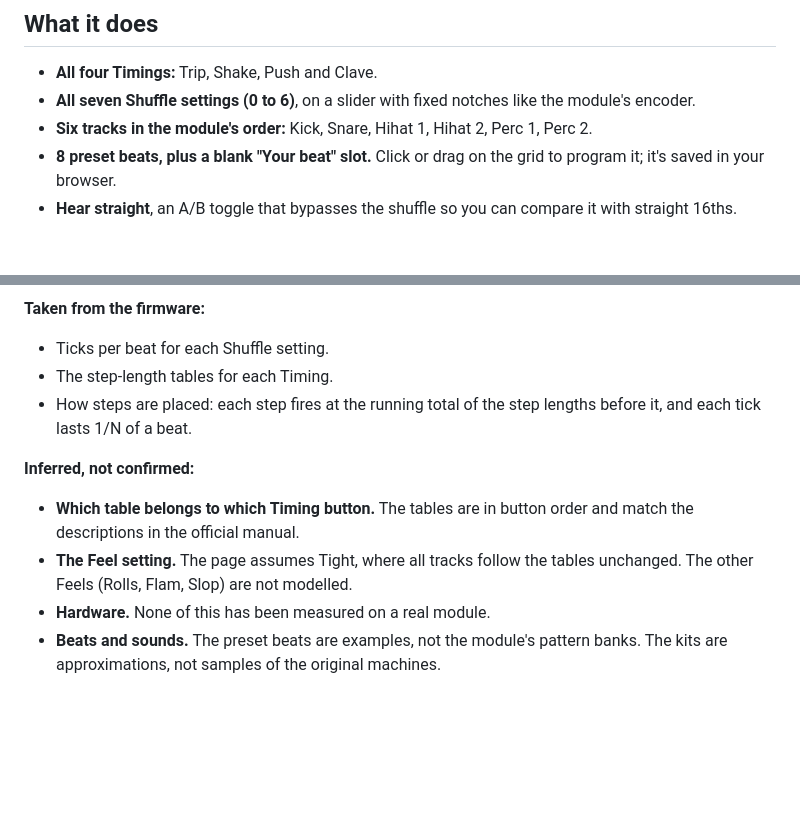
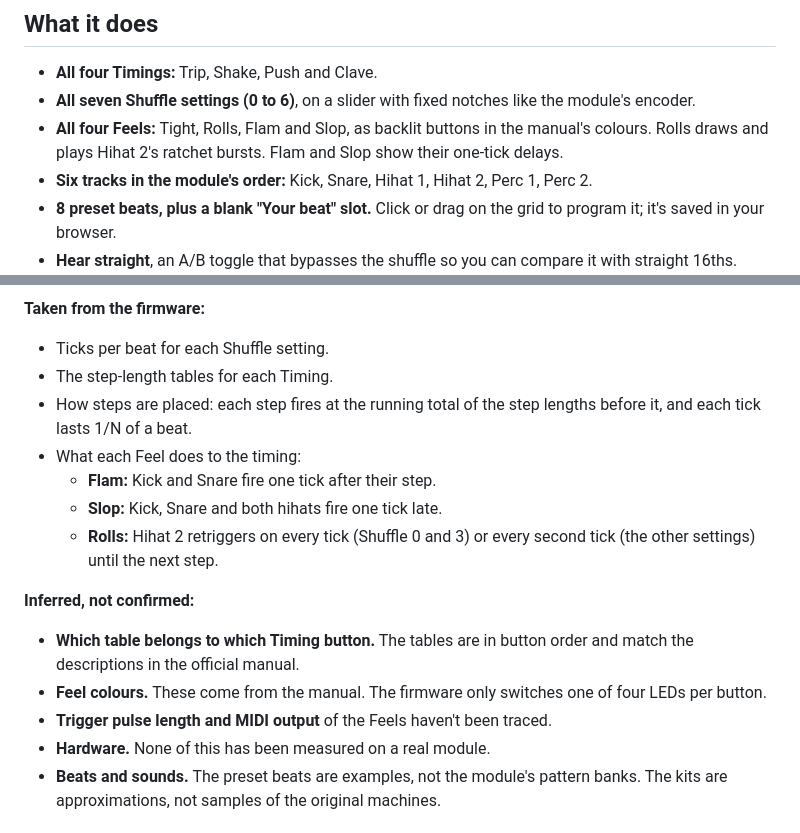
Before and after one commit to thisisbribery/stolperbeats_v1, a Markdown page: README.md, 2 parts joined by grey strips. Rendered like a GitHub page; blank space fills up the shorter version.

```diff
--- a/README.md
+++ b/README.md
@@ -8,6 +8,7 @@ This is an unofficial educational tool. See the [disclaimer](#disclaimer) below.
 
 - **All four Timings:** Trip, Shake, Push and Clave.
 - **All seven Shuffle settings (0 to 6)**, on a slider with fixed notches like the module's encoder.
+- **All four Feels:** Tight, Rolls, Flam and Slop, as backlit buttons in the manual's colours. Rolls draws and plays Hihat 2's ratchet bursts. Flam and Slop show their one-tick delays.
 - **Six tracks in the module's order:** Kick, Snare, Hihat 1, Hihat 2, Perc 1, Perc 2.
 - **8 preset beats, plus a blank "Your beat" slot.** Click or drag on the grid to program it; it's saved in your browser.
 - **Hear straight**, an A/B toggle that bypasses the shuffle so you can compare it with straight 16ths.
@@ -32,10 +33,15 @@ The hit positions are calculated the same way the module calculates them, using
 - Ticks per beat for each Shuffle setting.
 - The step-length tables for each Timing.
 - How steps are placed: each step fires at the running total of the step lengths before it, and each tick lasts 1/N of a beat.
+- What each Feel does to the timing:
+  - **Flam:** Kick and Snare fire one tick after their step.
+  - **Slop:** Kick, Snare and both hihats fire one tick late.
+  - **Rolls:** Hihat 2 retriggers on every tick (Shuffle 0 and 3) or every second tick (the other settings) until the next step.
 
 **Inferred, not confirmed:**
 - **Which table belongs to which Timing button.** The tables are in button order and match the descriptions in the official manual.
-- **The Feel setting.** The page assumes Tight, where all tracks follow the tables unchanged. The other Feels (Rolls, Flam, Slop) are not modelled.
+- **Feel colours.** These come from the manual. The firmware only switches one of four LEDs per button.
+- **Trigger pulse length and MIDI output** of the Feels haven't been traced.
 - **Hardware.** None of this has been measured on a real module.
 - **Beats and sounds.** The preset beats are examples, not the module's pattern banks. The kits are approximations, not samples of the original machines.
 
```
